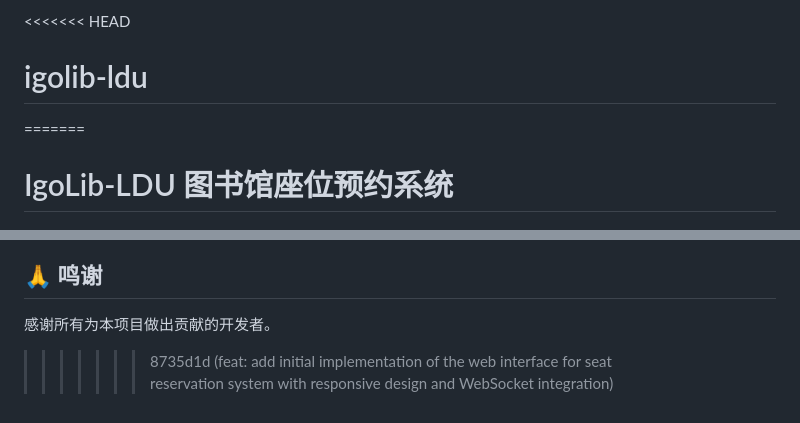
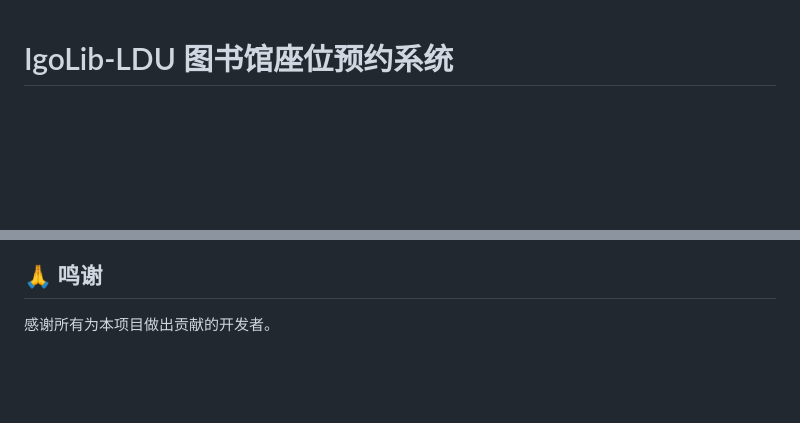
Before and after one commit to VenenoSix24/igolib-ldu, a Markdown page: README.md, 2 parts joined by grey strips. GitHub-like rendering; blank space fills up the shorter version.

Commit message:
fix: resolve merge conflict in README.md

```diff
--- a/README.md
+++ b/README.md
@@ -1,6 +1,3 @@
-<<<<<<< HEAD
-# igolib-ldu
-=======
 # IgoLib-LDU 图书馆座位预约系统
 
 ![License](https://img.shields.io/badge/license-MIT-blue.svg)
@@ -142,4 +139,3 @@ DEFAULT_RESERVE_TIME_STR = "21:48:00"
 ## 🙏 鸣谢
 
 感谢所有为本项目做出贡献的开发者。
->>>>>>> 8735d1d (feat: add initial implementation of the web interface for seat reservation system with responsive design and WebSocket integration)
```
